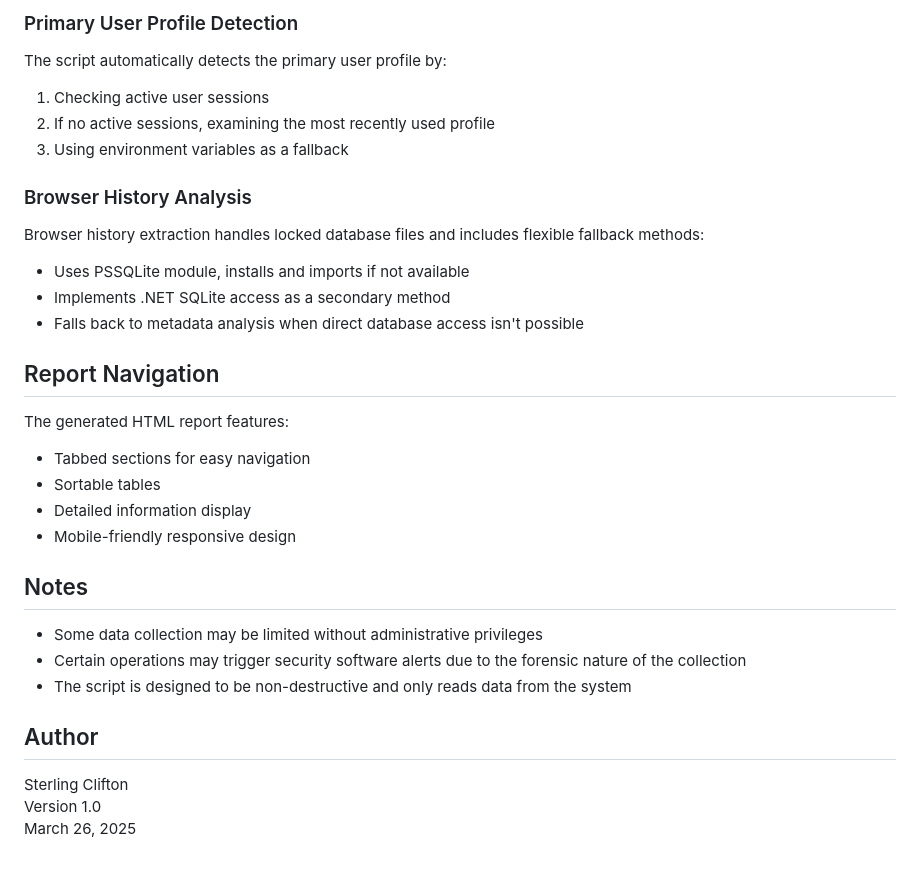
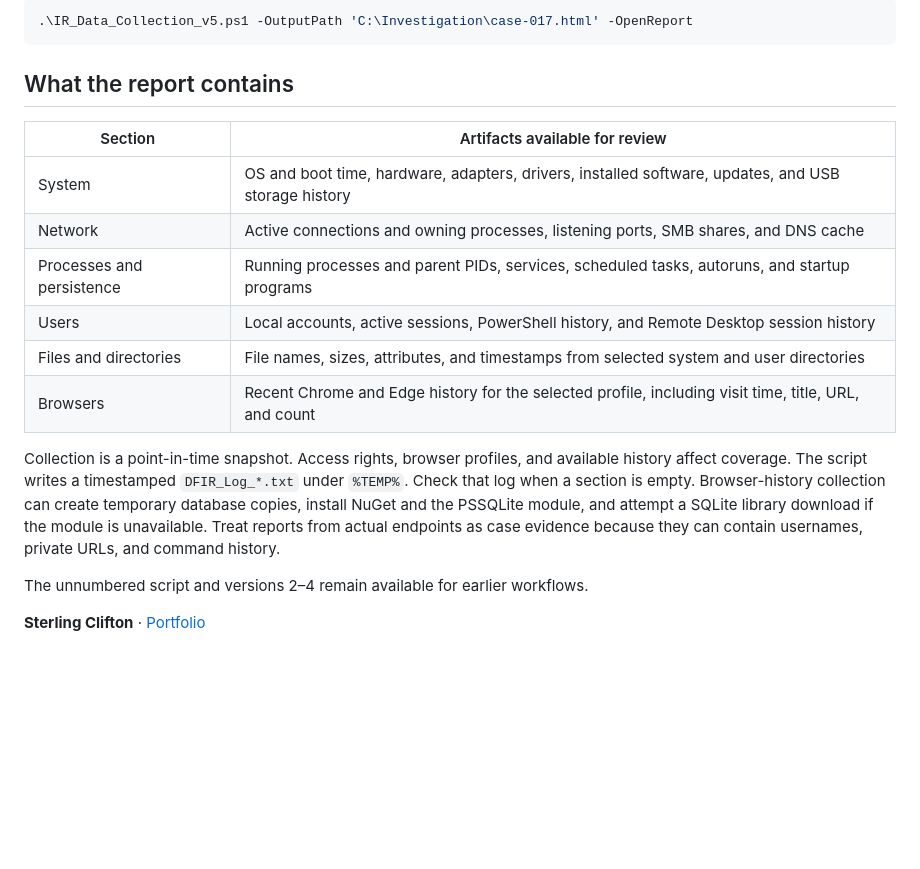
Before and after one commit to NimdaNona/IR_Investigation, a Markdown page: README.md, the part around one of its changes. Rendered like a GitHub page; blank space fills up the shorter version.

````diff
--- a/README.md
+++ b/README.md
@@ -70,29 +26,21 @@ This will run the script and save the report to the default location: `C:\Invest
 
-### Primary User Profile Detection
-The script automatically detects the primary user profile by:
-1. Checking active user sessions
-2. If no active sessions, examining the most recently used profile
-3. Using environment variables as a fallback
+```powershell
+.\IR_Data_Collection_v5.ps1 -OutputPath 'C:\Investigation\case-017.html' -OpenReport
+```
 
-### Browser History Analysis
-Browser history extraction handles locked database files and includes flexible fallback methods:
-- Uses PSSQLite module, installs and imports if not available
-- Implements .NET SQLite access as a secondary method
-- Falls back to metadata analysis when direct database access isn't possible
+## What the report contains
 
-## Report Navigation
-The generated HTML report features:
-- Tabbed sections for easy navigation
-- Sortable tables
-- Detailed information display
-- Mobile-friendly responsive design
+| Section | Artifacts available for review |
+| --- | --- |
+| System | OS and boot time, hardware, adapters, drivers, installed software, updates, and USB storage history |
+| Network | Active connections and owning processes, listening ports, SMB shares, and DNS cache |
+| Processes and persistence | Running processes and parent PIDs, services, scheduled tasks, autoruns, and startup programs |
+| Users | Local accounts, active sessions, PowerShell history, and Remote Desktop session history |
+| Files and directories | File names, sizes, attributes, and timestamps from selected system and user directories |
+| Browsers | Recent Chrome and Edge history for the selected profile, including visit time, title, URL, and count |
 
-## Notes
-- Some data collection may be limited without administrative privileges
-- Certain operations may trigger security software alerts due to the forensic nature of the collection
-- The script is designed to be non-destructive and only reads data from the system
+Collection is a point-in-time snapshot. Access rights, browser profiles, and available history affect coverage. The script writes a timestamped `DFIR_Log_*.txt` under `%TEMP%`. Check that log when a section is empty. Browser-history collection can create temporary database copies, install NuGet and the PSSQLite module, and attempt a SQLite library download if the module is unavailable. Treat reports from actual endpoints as case evidence because they can contain usernames, private URLs, and command history.
 
-## Author
-Sterling Clifton
-Version 1.0
-March 26, 2025
+The unnumbered script and versions 2–4 remain available for earlier workflows.
+
+**Sterling Clifton** · [Portfolio](https://sterlingclifton.com/)
````
Also changed, not shown: other parts of README.md (+13 -57 lines), examples/report-preview.jpg (added), 4 other files.
